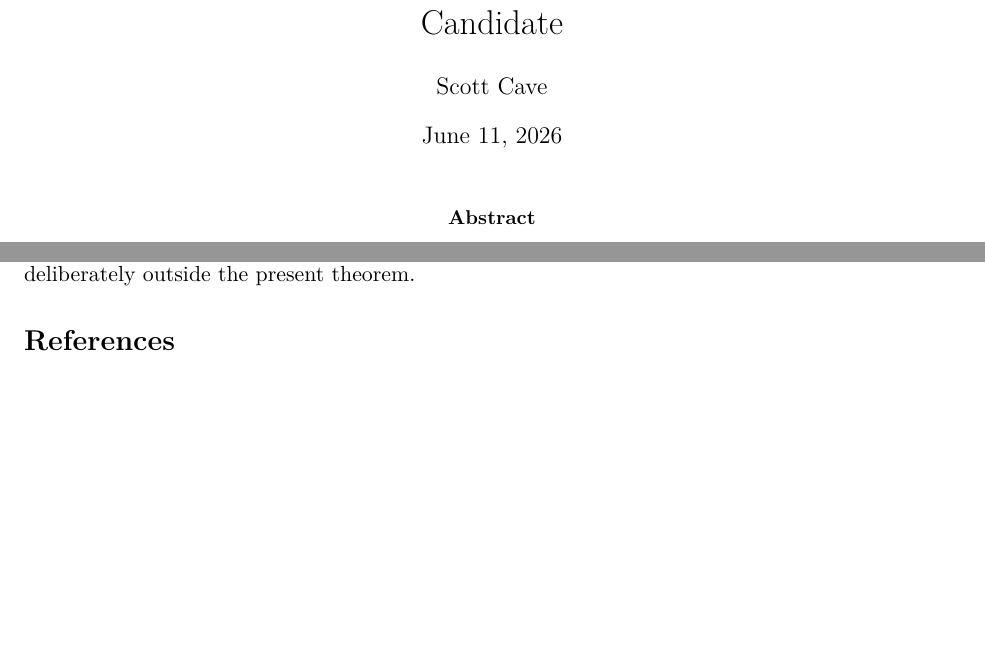
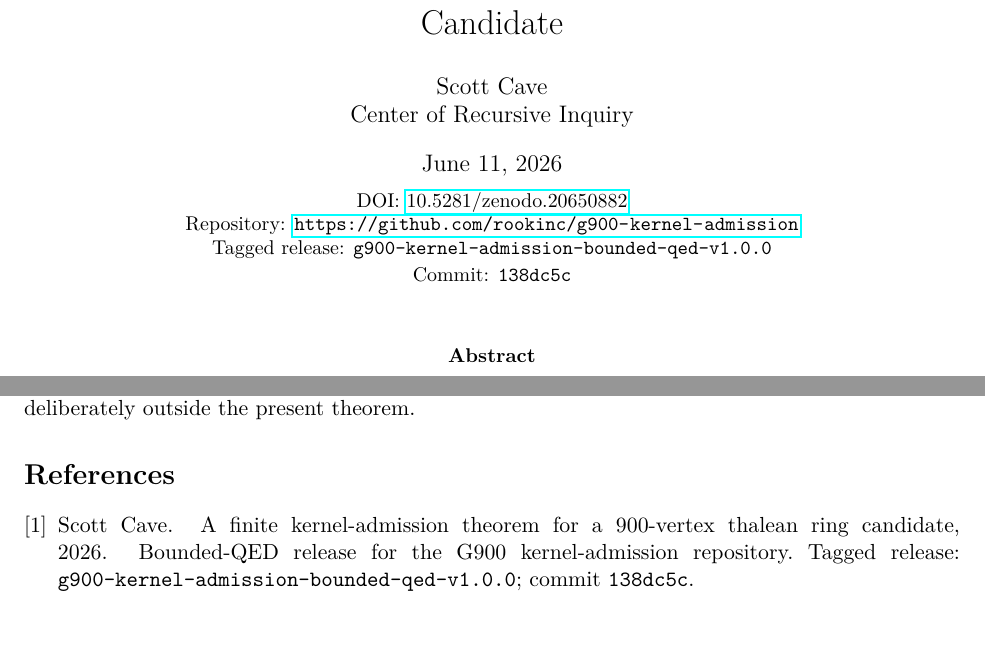
Before and after one commit to rookinc/g900-kernel-admission, a LaTeX paper (paper/main.tex, which reads paper/refs.bib): two parts of pages 1 and 7 of 7, joined at a grey line, cut so that both start at the same text. Compiled offline with pdfLaTeX.

Commit message:
Add DOI and release front matter

```diff
--- a/paper/main.tex
+++ b/paper/main.tex
@@ -16,8 +16,13 @@
 \newtheorem{certificate}{Certificate}
 
 \title{A Finite Kernel-Admission Theorem for a 900-Vertex Thalean Ring Candidate}
-\author{Scott Cave}
-\date{\today}
+\author{Scott Cave\\
+Center of Recursive Inquiry}
+\date{June 11, 2026\\[0.5em]
+\small DOI: \href{https://doi.org/10.5281/zenodo.20650882}{10.5281/zenodo.20650882}\\
+\small Repository: \url{https://github.com/rookinc/g900-kernel-admission}\\
+\small Tagged release: \texttt{g900-kernel-admission-bounded-qed-v1.0.0}\\
+\small Commit: \texttt{138dc5c}}
 
 \begin{document}
 
--- a/paper/refs.bib
+++ b/paper/refs.bib
@@ -4 +5,4 @@
   year = {2026},
+  doi = {10.5281/zenodo.20650882},
+  url = {https://doi.org/10.5281/zenodo.20650882},
+  note = {Bounded-QED release for the G900 kernel-admission repository. Tagged release: \texttt{g900-kernel-admission-bounded-qed-v1.0.0}; commit \texttt{138dc5c}.}
```
Also changed, not shown: paper/main.tex (1 more changed lines), paper/refs.bib (5 more changed lines), 1 other file.
